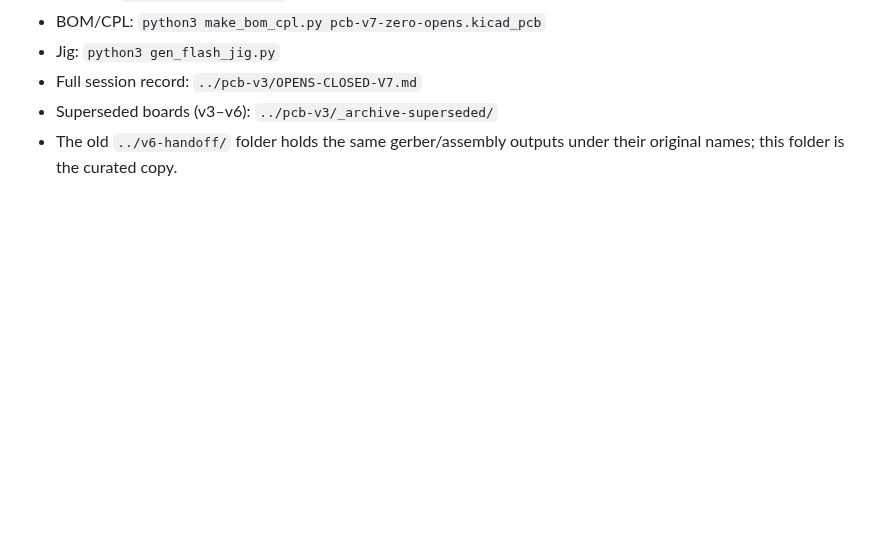
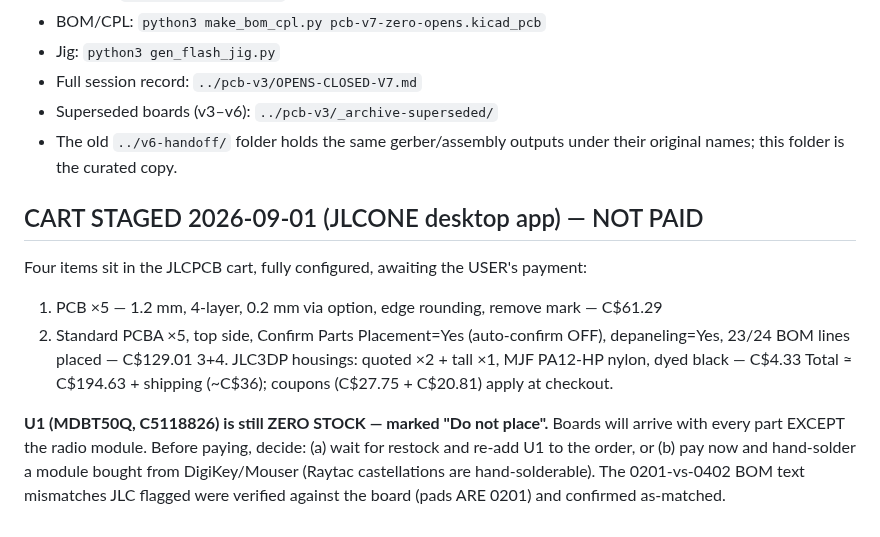
Before and after one commit to Drivera0/touch-id-public, a Markdown page: cad/v7-release/README.md, the part around the change. Drawn GitHub-style; blank space fills up the shorter version.

Commit message:
Release README: JLCPCB cart staged via JLCONE - PCB+PCBA+3 nylon housings ~C$195 unpaid; U1 still zero stock, do-not-place; 0201 BOM text mismatches verified against board

```diff
--- a/cad/v7-release/README.md
+++ b/cad/v7-release/README.md
@@ -44,3 +44,19 @@ this folder rather than editing it.
 * Superseded boards (v3–v6): `../pcb-v3/_archive-superseded/`
 * The old `../v6-handoff/` folder holds the same gerber/assembly outputs under
   their original names; this folder is the curated copy.
+
+## CART STAGED 2026-09-01 (JLCONE desktop app) — NOT PAID
+
+Four items sit in the JLCPCB cart, fully configured, awaiting the USER's payment:
+1. PCB ×5 — 1.2 mm, 4-layer, 0.2 mm via option, edge rounding, remove mark — C$61.29
+2. Standard PCBA ×5, top side, Confirm Parts Placement=Yes (auto-confirm OFF),
+   depaneling=Yes, 23/24 BOM lines placed — C$129.01
+3+4. JLC3DP housings: quoted ×2 + tall ×1, MJF PA12-HP nylon, dyed black — C$4.33
+Total ≈ C$194.63 + shipping (~C$36); coupons (C$27.75 + C$20.81) apply at checkout.
+
+**U1 (MDBT50Q, C5118826) is still ZERO STOCK — marked "Do not place".**
+Boards will arrive with every part EXCEPT the radio module. Before paying,
+decide: (a) wait for restock and re-add U1 to the order, or (b) pay now and
+hand-solder a module bought from DigiKey/Mouser (Raytac castellations are
+hand-solderable). The 0201-vs-0402 BOM text mismatches JLC flagged were
+verified against the board (pads ARE 0201) and confirmed as-matched.
```
